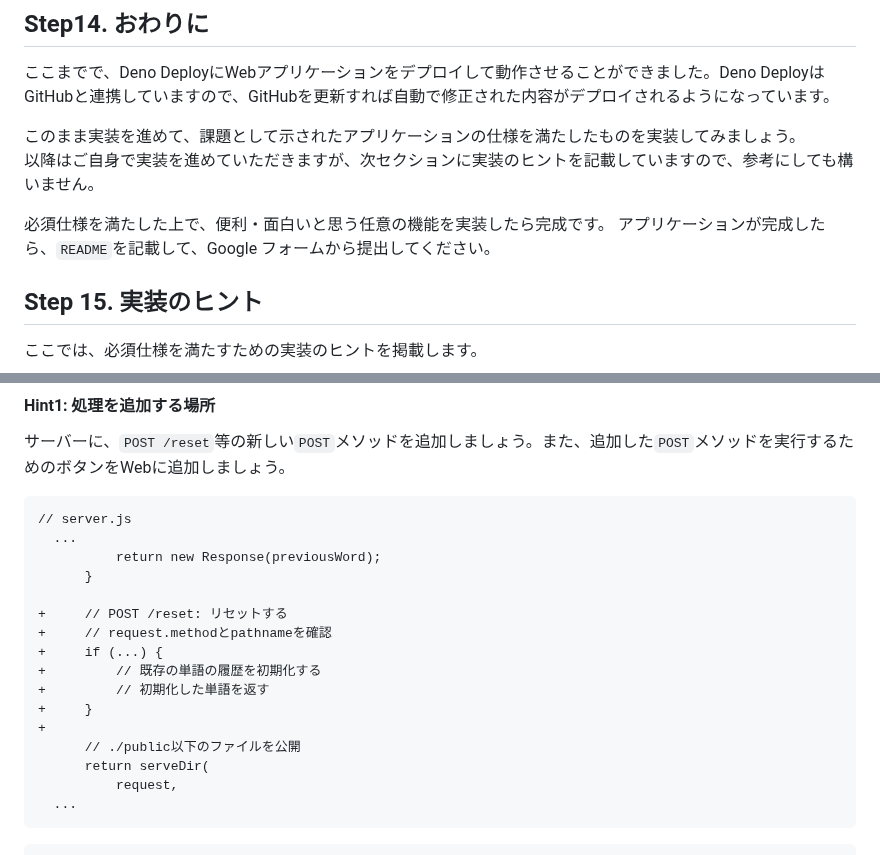
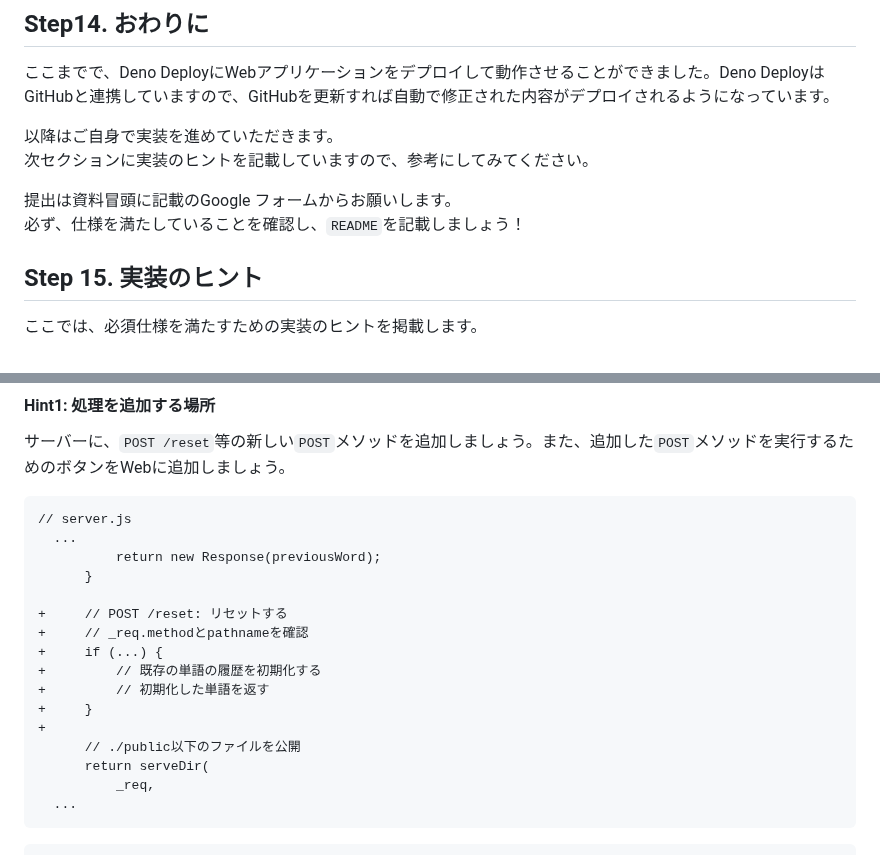
Before and after one commit to jigintern/summer-2025-assignment, a Markdown page: index.md, 2 parts joined by grey strips. Drawn GitHub-style.

Commit message:
📝 Step14以降を編集した

````diff
--- a/index.md
+++ b/index.md
@@ -905,11 +905,11 @@ GitHubのリポジトリを元に、Deno Deployのプロジェクトを作成し
 
 ここまでで、Deno DeployにWebアプリケーションをデプロイして動作させることができました。Deno DeployはGitHubと連携していますので、GitHubを更新すれば自動で修正された内容がデプロイされるようになっています。
 
-このまま実装を進めて、課題として示されたアプリケーションの仕様を満たしたものを実装してみましょう。
-以降はご自身で実装を進めていただきますが、次セクションに実装のヒントを記載していますので、参考にしても構いません。
+以降はご自身で実装を進めていただきます。
+次セクションに実装のヒントを記載していますので、参考にしてみてください。
 
-必須仕様を満たした上で、便利・面白いと思う任意の機能を実装したら完成です。
-アプリケーションが完成したら、`README`を記載して、Google フォームから提出してください。
+提出は資料冒頭に記載のGoogle フォームからお願いします。
+必ず、仕様を満たしていることを確認し、`README`を記載しましょう！
 
 ## Step 15. 実装のヒント
 
@@ -1004,7 +1004,7 @@ GitHubのリポジトリを元に、Deno Deployのプロジェクトを作成し
       }
 
 +     // POST /reset: リセットする
-+     // request.methodとpathnameを確認
++     // _req.methodとpathnameを確認
 +     if (...) {
 +         // 既存の単語の履歴を初期化する
 +         // 初期化した単語を返す
@@ -1012,7 +1012,7 @@ GitHubのリポジトリを元に、Deno Deployのプロジェクトを作成し
 +
       // ./public以下のファイルを公開
       return serveDir(
-          request,
+          _req,
   ...
 ```
 
````
